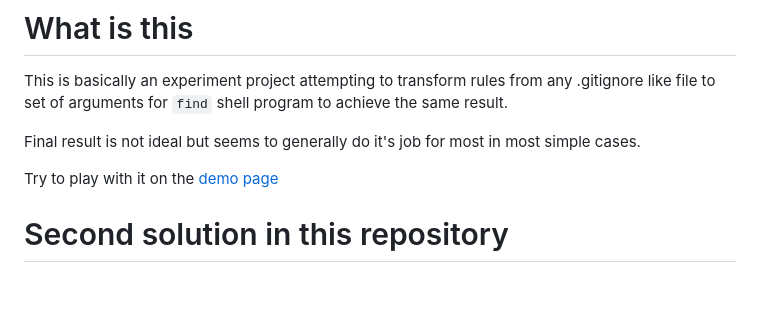
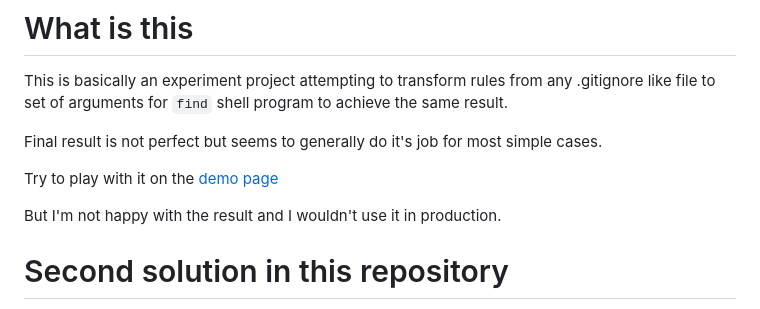
Before and after one commit to stopsopa/gitignore_to_find, a Markdown page: README.md, the part around the change. GitHub-like rendering; blank space fills up the shorter version.

Commit message:
Revise project description and add production disclaimer [no ci]
Clarified the effectiveness of the project and added a disclaimer about production use.

```diff
--- a/README.md
+++ b/README.md
@@ -8,9 +8,11 @@
 
 This is basically an experiment project attempting to transform rules from any .gitignore like file to set of arguments for `find` shell program to achieve the same result.
 
-Final result is not ideal but seems to generally do it's job for most in most simple cases.
+Final result is not perfect but seems to generally do it's job for most simple cases.
 
 Try to play with it on the [demo page](https://stopsopa.github.io/gitignore_to_find/)
+
+But I'm not happy with the result and I wouldn't use it in production.
 
 # Second solution in this repository
 
```
